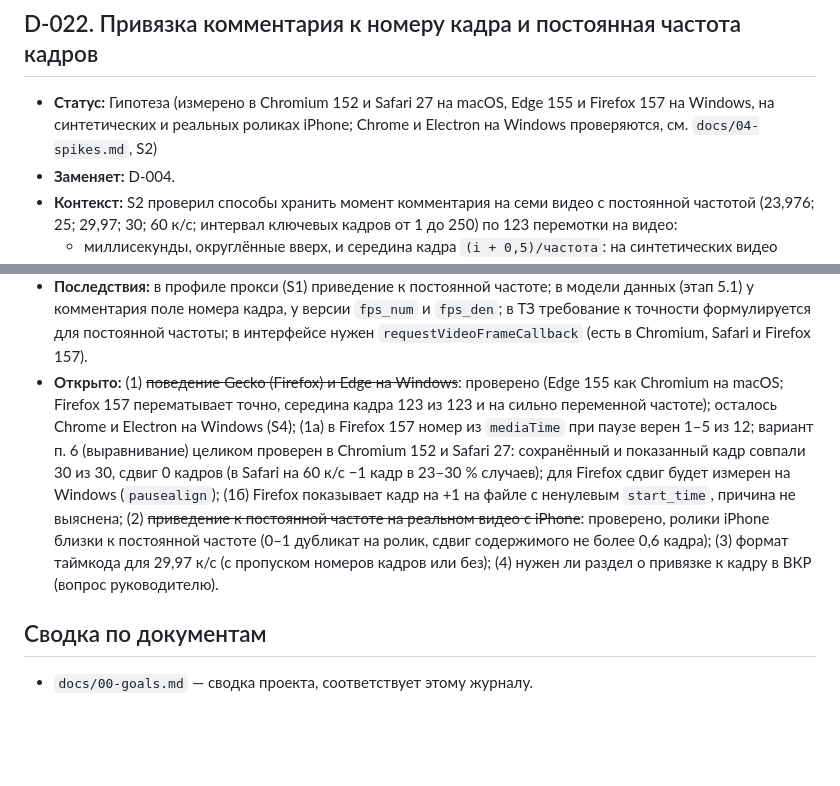
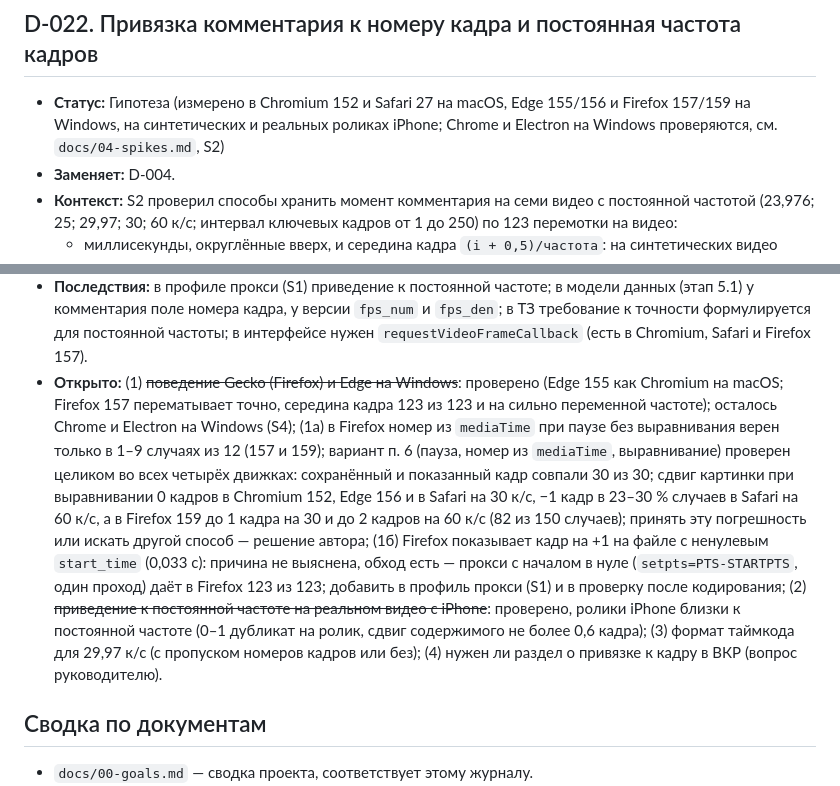
Before and after one commit to wannabedigital/timepin, a Markdown page: docs/decisions.md, 2 parts joined by grey strips. Rendered like a GitHub page; blank space fills up the shorter version.

Commit message:
docs(decisions): D-022, пауза с выравниванием и начало с нуля в Firefox
Отмечено, что вариант п. 6 проверен во всех четырёх движках, сдвиг в Firefox до 2 кадров (решение за автором), обход для сдвига на +1 кадр найден. Статус записи не менялся.

```diff
--- a/docs/decisions.md
+++ b/docs/decisions.md
@@ -246,7 +246,7 @@
 
 ## D-022. Привязка комментария к номеру кадра и постоянная частота кадров
 
-- **Статус:** Гипотеза (измерено в Chromium 152 и Safari 27 на macOS, Edge 155 и Firefox 157 на Windows, на синтетических и реальных роликах iPhone; Chrome и Electron на Windows проверяются, см. `docs/04-spikes.md`, S2)
+- **Статус:** Гипотеза (измерено в Chromium 152 и Safari 27 на macOS, Edge 155/156 и Firefox 157/159 на Windows, на синтетических и реальных роликах iPhone; Chrome и Electron на Windows проверяются, см. `docs/04-spikes.md`, S2)
 - **Заменяет:** D-004.
 - **Контекст:** S2 проверил способы хранить момент комментария на семи видео с постоянной частотой (23,976; 25; 29,97; 30; 60 к/с; интервал ключевых кадров от 1 до 250) по 123 перемотки на видео:
   - миллисекунды, округлённые вверх, и середина кадра `(i + 0,5)/частота`: на синтетических видео верно во всех 123 случаях;
@@ -267,7 +267,7 @@
   8. Интервал ключевых кадров на точность не влияет и выбирается по размеру и задержке перемотки.
 - **Ограничение:** номер кадра принадлежит прокси версии. При пересоздании прокси версии с другой частотой номера комментариев пересчитываются через время (старый номер и старая частота); процедура определяется на этапе 5.1.
 - **Последствия:** в профиле прокси (S1) приведение к постоянной частоте; в модели данных (этап 5.1) у комментария поле номера кадра, у версии `fps_num` и `fps_den`; в ТЗ требование к точности формулируется для постоянной частоты; в интерфейсе нужен `requestVideoFrameCallback` (есть в Chromium, Safari и Firefox 157).
-- **Открыто:** (1) ~~поведение Gecko (Firefox) и Edge на Windows~~: проверено (Edge 155 как Chromium на macOS; Firefox 157 перематывает точно, середина кадра 123 из 123 и на сильно переменной частоте); осталось Chrome и Electron на Windows (S4); (1а) в Firefox 157 номер из `mediaTime` при паузе верен 1–5 из 12; вариант п. 6 (выравнивание) целиком проверен в Chromium 152 и Safari 27: сохранённый и показанный кадр совпали 30 из 30, сдвиг 0 кадров (в Safari на 60 к/с −1 кадр в 23–30 % случаев); для Firefox сдвиг будет измерен на Windows (`pausealign`); (1б) Firefox показывает кадр на +1 на файле с ненулевым `start_time`, причина не выяснена; (2) ~~приведение к постоянной частоте на реальном видео с iPhone~~: проверено, ролики iPhone близки к постоянной частоте (0–1 дубликат на ролик, сдвиг содержимого не более 0,6 кадра); (3) формат таймкода для 29,97 к/с (с пропуском номеров кадров или без); (4) нужен ли раздел о привязке к кадру в ВКР (вопрос руководителю).
+- **Открыто:** (1) ~~поведение Gecko (Firefox) и Edge на Windows~~: проверено (Edge 155 как Chromium на macOS; Firefox 157 перематывает точно, середина кадра 123 из 123 и на сильно переменной частоте); осталось Chrome и Electron на Windows (S4); (1а) в Firefox номер из `mediaTime` при паузе без выравнивания верен только в 1–9 случаях из 12 (157 и 159); вариант п. 6 (пауза, номер из `mediaTime`, выравнивание) проверен целиком во всех четырёх движках: сохранённый и показанный кадр совпали 30 из 30; сдвиг картинки при выравнивании 0 кадров в Chromium 152, Edge 156 и в Safari на 30 к/с, −1 кадр в 23–30 % случаев в Safari на 60 к/с, а в Firefox 159 до 1 кадра на 30 и до 2 кадров на 60 к/с (82 из 150 случаев); принять эту погрешность или искать другой способ — решение автора; (1б) Firefox показывает кадр на +1 на файле с ненулевым `start_time` (0,033 с): причина не выяснена, обход есть — прокси с началом в нуле (`setpts=PTS-STARTPTS`, один проход) даёт в Firefox 123 из 123; добавить в профиль прокси (S1) и в проверку после кодирования; (2) ~~приведение к постоянной частоте на реальном видео с iPhone~~: проверено, ролики iPhone близки к постоянной частоте (0–1 дубликат на ролик, сдвиг содержимого не более 0,6 кадра); (3) формат таймкода для 29,97 к/с (с пропуском номеров кадров или без); (4) нужен ли раздел о привязке к кадру в ВКР (вопрос руководителю).
 
 ## Сводка по документам
 
```
